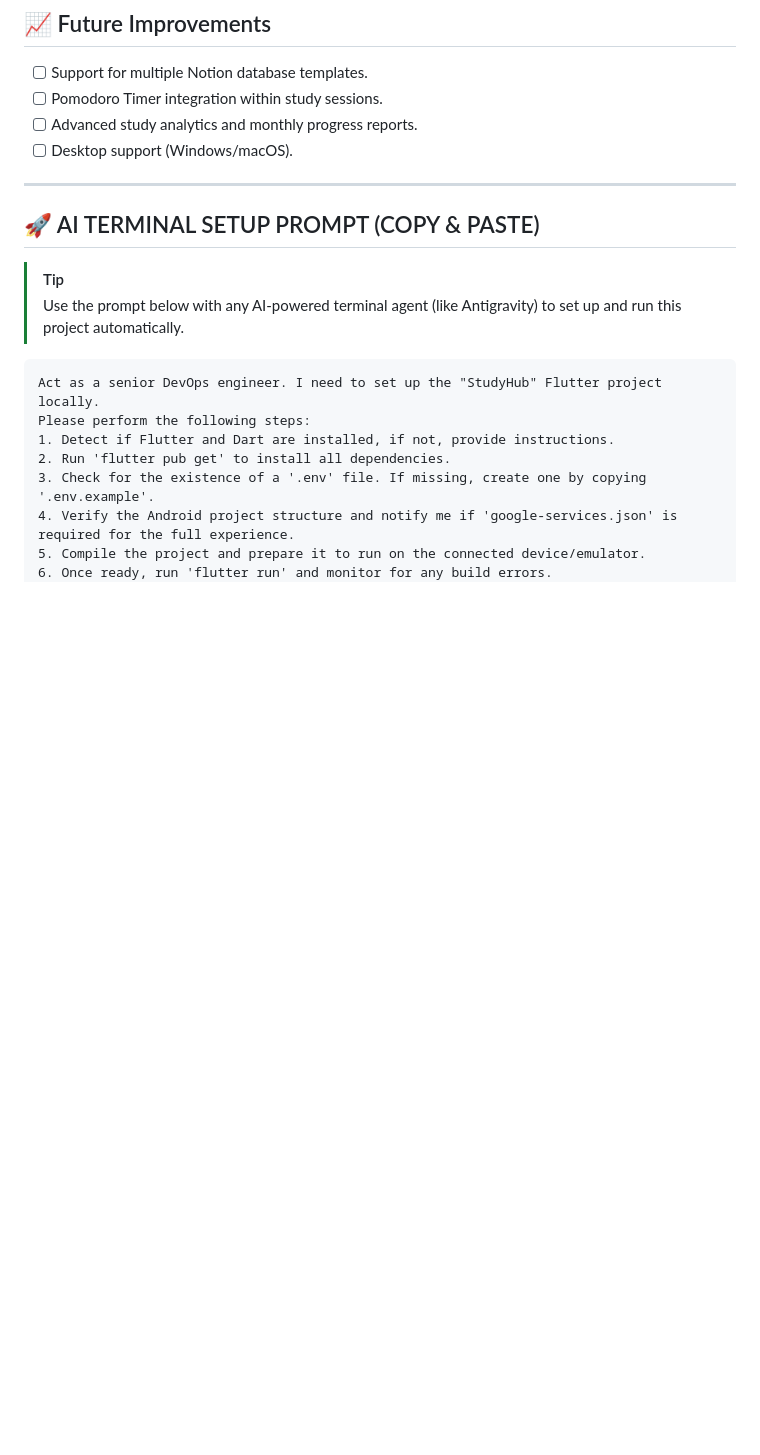
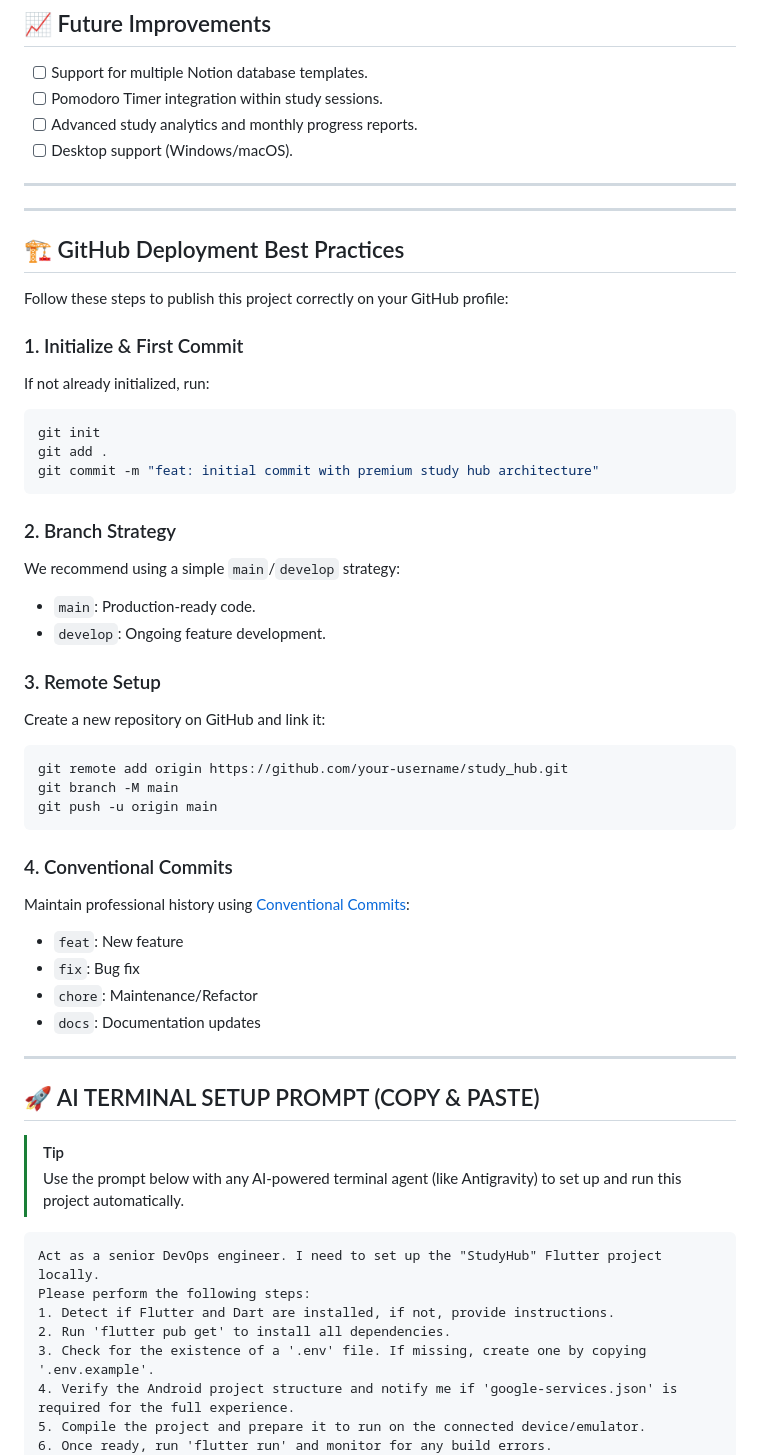
Before and after one commit to vilitor/study-hub, a Markdown page: README.md, the part around the change. Drawn GitHub-style; blank space fills up the shorter version.

Commit message:
docs: add GitHub deployment best practices and finalize project structure

````diff
--- a/README.md
+++ b/README.md
@@ -76,6 +76,42 @@ flutter run
 
 ---
 
+---
+
+## 🏗️ GitHub Deployment Best Practices
+
+Follow these steps to publish this project correctly on your GitHub profile:
+
+### 1. Initialize & First Commit
+If not already initialized, run:
+```bash
+git init
+git add .
+git commit -m "feat: initial commit with premium study hub architecture"
+```
+
+### 2. Branch Strategy
+We recommend using a simple `main`/`develop` strategy:
+- `main`: Production-ready code.
+- `develop`: Ongoing feature development.
+
+### 3. Remote Setup
+Create a new repository on GitHub and link it:
+```bash
+git remote add origin https://github.com/your-username/study_hub.git
+git branch -M main
+git push -u origin main
+```
+
+### 4. Conventional Commits
+Maintain professional history using [Conventional Commits](https://www.conventionalcommits.org/):
+- `feat`: New feature
+- `fix`: Bug fix
+- `chore`: Maintenance/Refactor
+- `docs`: Documentation updates
+
+---
+
 ## 🚀 AI TERMINAL SETUP PROMPT (COPY & PASTE)
 
 > [!TIP]
````
